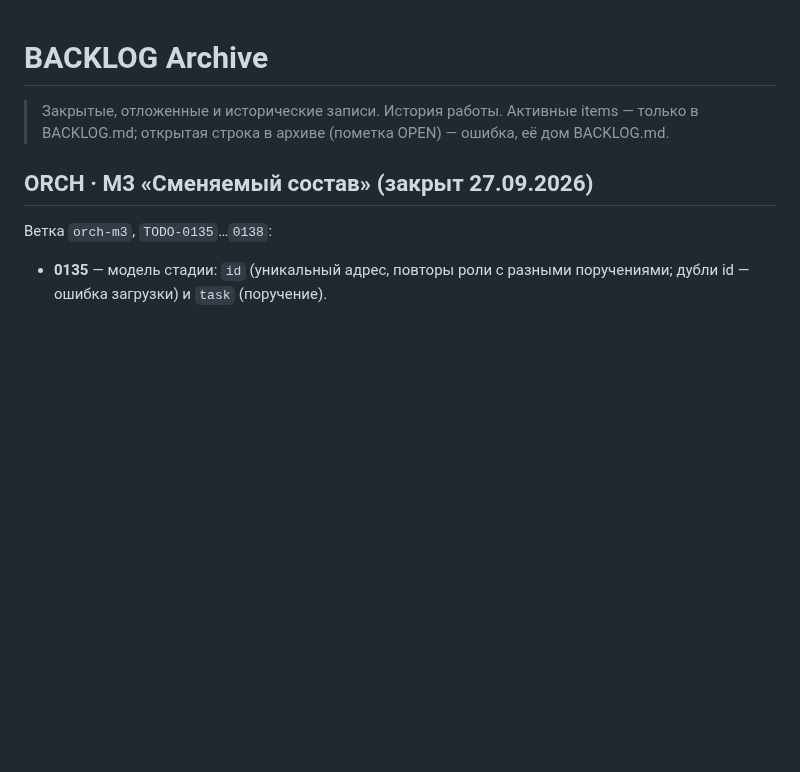
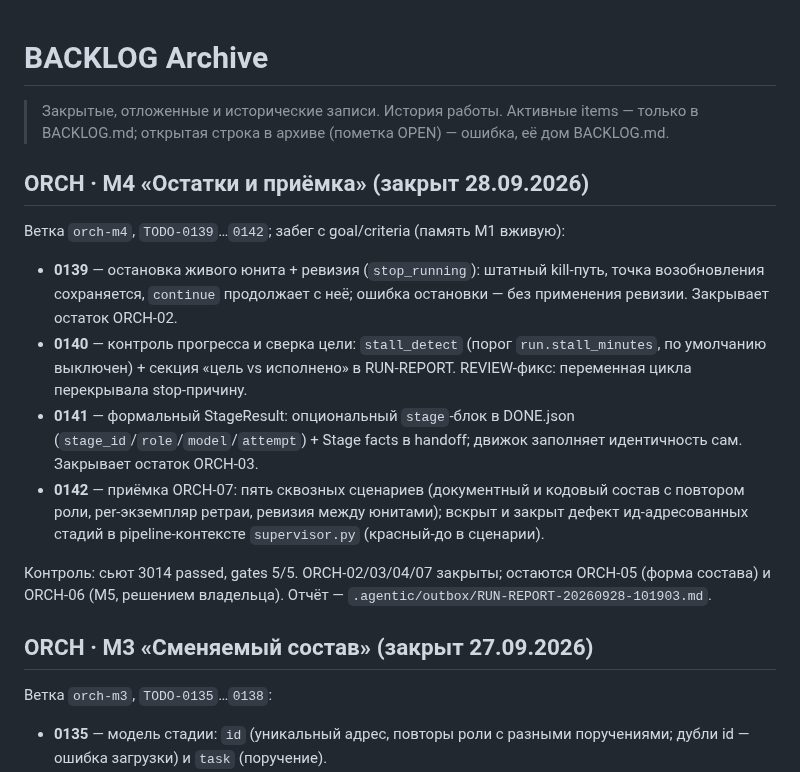
Before and after one commit to EnerJizeIT/agentic-workflow, a Markdown page: BACKLOG-archive.md, the part around the change. Rendered like a GitHub page; blank space fills up the shorter version.

```diff
--- a/BACKLOG-archive.md
+++ b/BACKLOG-archive.md
@@ -3,6 +3,28 @@
 > Закрытые, отложенные и исторические записи. История работы.
 > Активные items — только в BACKLOG.md; открытая строка в архиве
 > (пометка OPEN) — ошибка, её дом BACKLOG.md.
+
+## ORCH · M4 «Остатки и приёмка» (закрыт 28.09.2026)
+
+Ветка `orch-m4`, `TODO-0139`…`0142`; забег с goal/criteria (память M1 вживую):
+
+- **0139** — остановка живого юнита + ревизия (`stop_running`): штатный
+  kill-путь, точка возобновления сохраняется, `continue` продолжает с неё;
+  ошибка остановки — без применения ревизии. Закрывает остаток ORCH-02.
+- **0140** — контроль прогресса и сверка цели: `stall_detect` (порог
+  `run.stall_minutes`, по умолчанию выключен) + секция «цель vs исполнено»
+  в RUN-REPORT. REVIEW-фикс: переменная цикла перекрывала stop-причину.
+- **0141** — формальный StageResult: опциональный `stage`-блок в DONE.json
+  (`stage_id`/`role`/`model`/`attempt`) + Stage facts в handoff; движок
+  заполняет идентичность сам. Закрывает остаток ORCH-03.
+- **0142** — приёмка ORCH-07: пять сквозных сценариев (документный и кодовый
+  состав с повтором роли, per-экземпляр ретраи, ревизия между юнитами);
+  вскрыт и закрыт дефект ид-адресованных стадий в pipeline-контексте
+  `supervisor.py` (красный-до в сценарии).
+
+Контроль: сьют 3014 passed, gates 5/5. ORCH-02/03/04/07 закрыты; остаются
+ORCH-05 (форма состава) и ORCH-06 (M5, решением владельца).
+Отчёт — `.agentic/outbox/RUN-REPORT-20260928-101903.md`.
 
 ## ORCH · M3 «Сменяемый состав» (закрыт 27.09.2026)
 
```
Also changed, not shown: BACKLOG.md (+2 -6 lines), docs/audit-2026-09-27-gpt6-sol-xhigh/README.md (+1 -1 lines).
